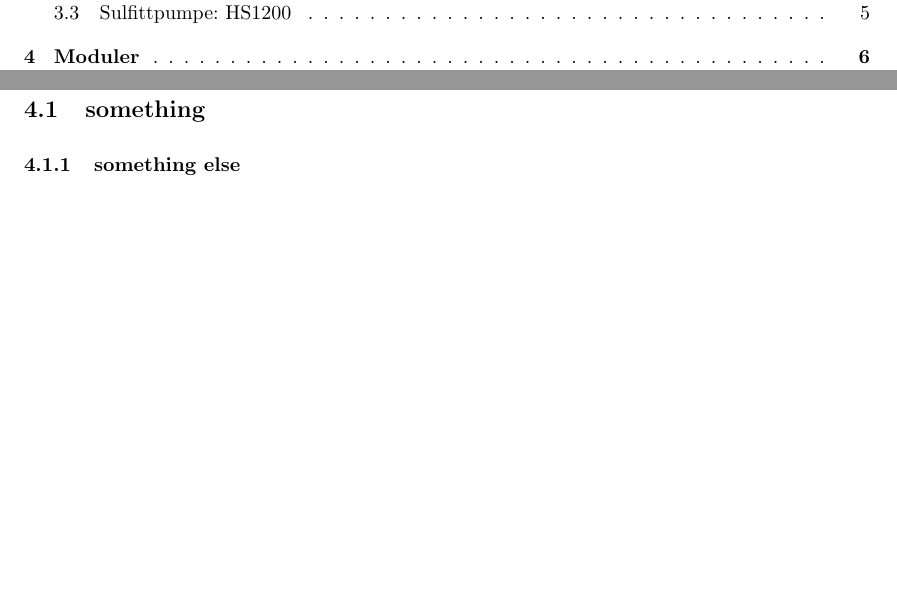
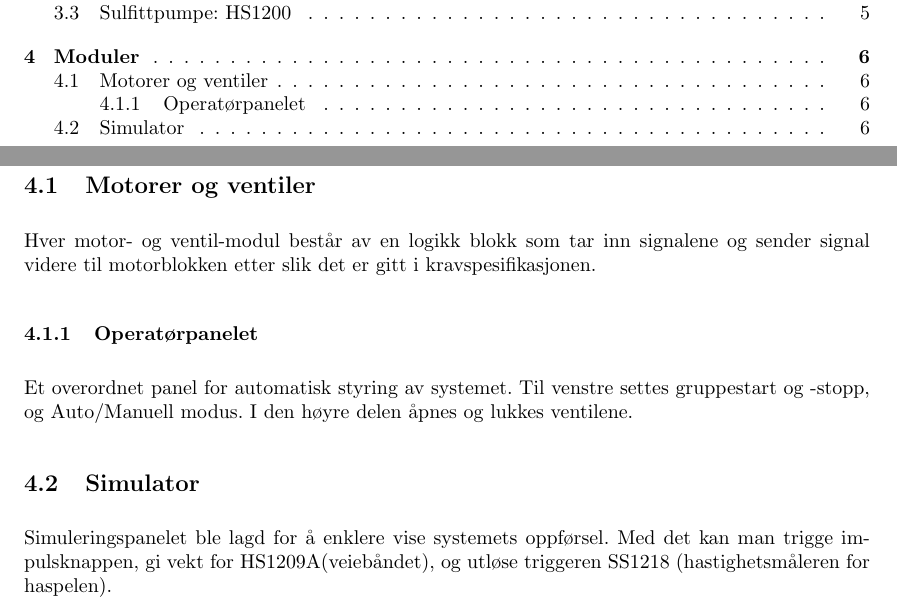
Before and after one commit to knobbie/instr, a LaTeX document (top.tex, which reads moduler.tex): two parts of pages 2 and 6 of 6, joined at a grey line, cut so that both start at the same text, the shorter picture padded with empty space. Compiled offline with pdfLaTeX.

Commit message:
Update moduler.tex

```diff
--- a/moduler.tex
+++ b/moduler.tex
@@ -1,3 +1,9 @@
 \section{Moduler}
-\subsection{something}
-\subsubsection{something else}
+\subsection{Motorer og ventiler}
+	Hver motor- og ventil-modul består av en logikk blokk som tar inn signalene og sender signal videre til motorblokken etter slik det er gitt i kravspesifikasjonen.
+
+\subsubsection{Operatørpanelet}
+	Et overordnet panel for automatisk styring av systemet. Til venstre settes gruppestart og -stopp, og Auto/Manuell modus. I den høyre delen åpnes og lukkes ventilene.
+
+\subsection{Simulator}
+	Simuleringspanelet ble lagd for å enklere vise systemets oppførsel. Med det kan man trigge impulsknappen, gi vekt for HS1209A(veiebåndet), og utløse triggeren SS1218 (hastighetsmåleren for haspelen).
```
